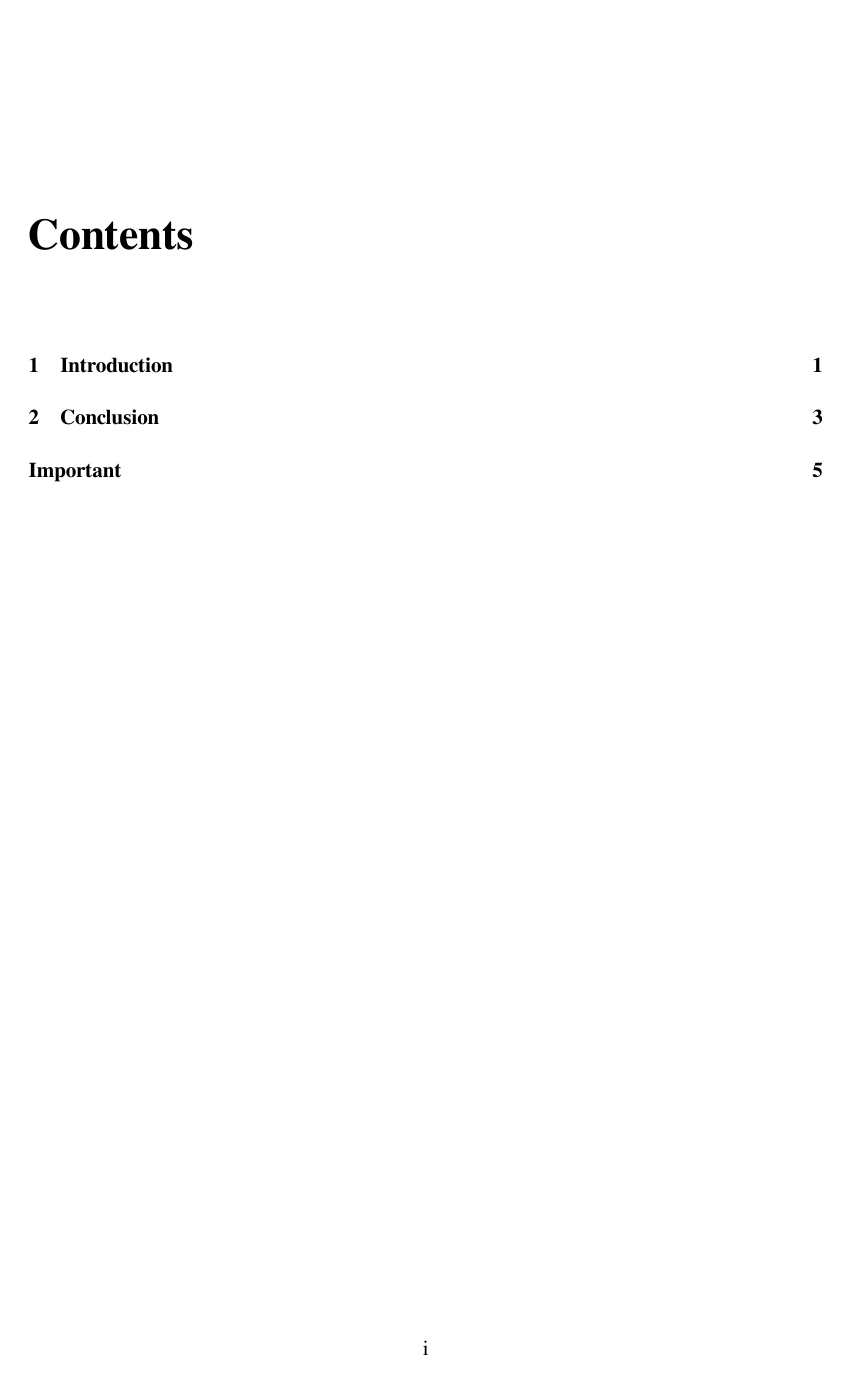
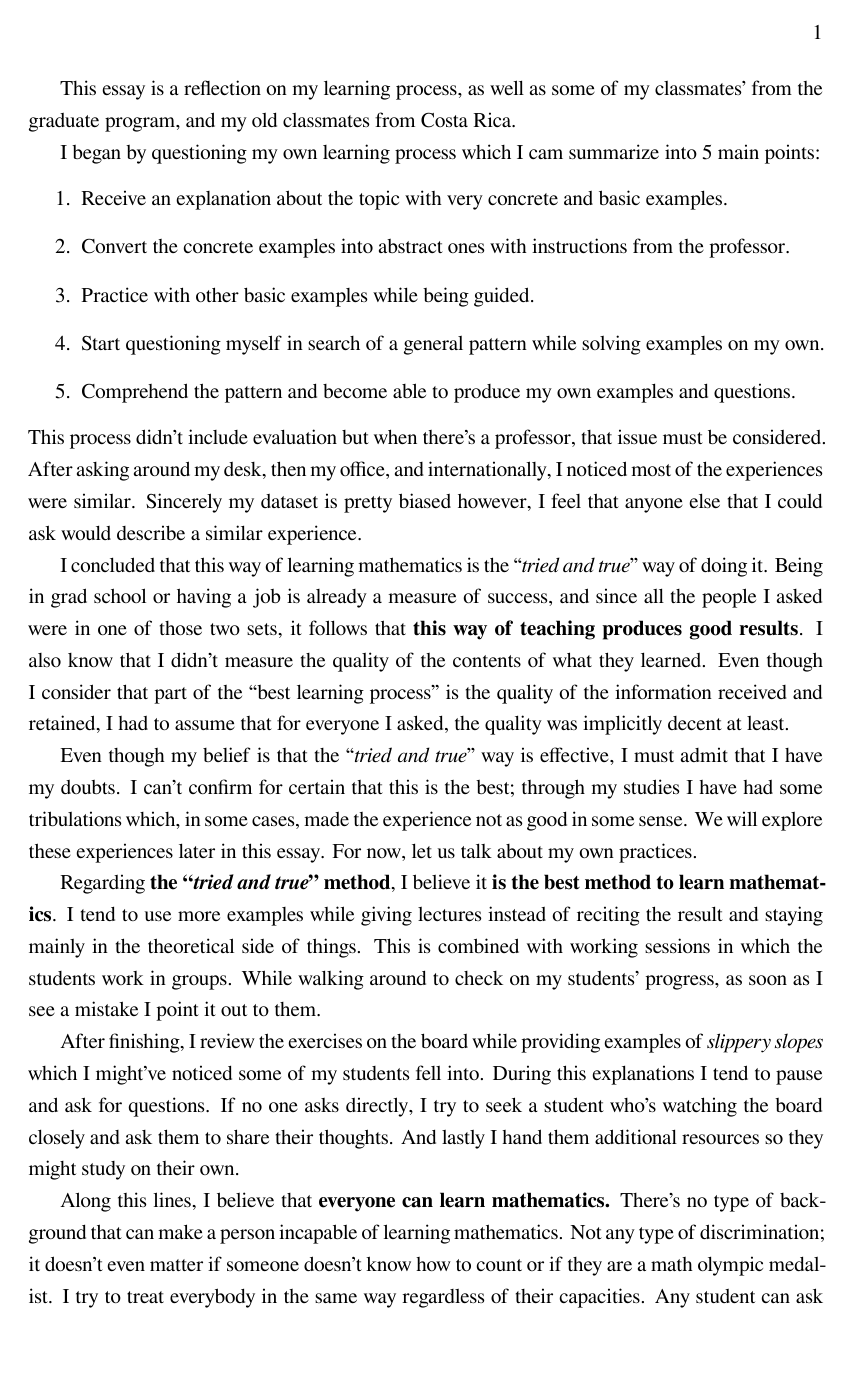
Before and after one commit to irojasr/Math, a LaTeX book (Tareas584/TchStmt1/TS1-584.tex): page 1 of 8 before the commit and page 1 of 2 after it. Compiled offline with XeLaTeX.

Commit message:
TSALmostDone

```diff
--- a/Tareas584/TchStmt1/TS1-584.tex
+++ b/Tareas584/TchStmt1/TS1-584.tex
@@ -11,9 +11,22 @@
 \usepackage{setspace}
 \linespread{1.25} % equivalent to MS Word's 1.5 spacing
 
-\usepackage{lipsum}
 
 \begin{document}
 
-    \frontmatter
-    \tableofcontents
+This essay is a reflection on my learning process, as well as some of my classmates' from the graduate program, and my old classmates from Costa Rica.\par
+I began by questioning my own learning process which I cam summarize into 5 main points:
+\begin{enumerate}
+    \item Receive an explanation about the topic with very concrete and basic examples.
+    \item Convert the concrete examples into abstract ones with instructions from the professor.
+    \item Practice with other basic examples while being guided.
+    \item Start questioning myself in search of a general pattern while solving examples on my own.
+    \item Comprehend the pattern and become able to produce my own examples and questions.
+\end{enumerate}
+This process didn't include evaluation but when there's a professor, that issue must be considered. After asking around my desk, then my office, and internationally, I noticed most of the experiences were similar. Sincerely my dataset is pretty biased however, I feel that anyone else that I could ask would describe a similar experience.\par
+I concluded that this way of learning mathematics is the ``\emph{tried and true}'' way of doing it. Being in grad school or having a job is already a measure of success, and since all the people I asked were in one of those two sets, it follows that \textbf{this way of teaching produces good results}. I also know that I didn't measure the quality of the contents of what they learned. Even though I consider that part of the ``best learning process'' is the quality of the information received and retained, I had to assume that for everyone I asked, the quality was implicitly decent at least.\par
+Even though my belief is that the ``\emph{tried and true}'' way is effective, I must admit that I have my doubts. I can't confirm for certain that this is the best; through my studies I have had some tribulations which, in some cases, made the experience not as good in some sense. We will explore these experiences later in this essay. For now, let us talk about my own practices.\par
+%To talk about my practices, I first was asked about did my beliefs influenced my practices\footnote[1]{I must admit that this question's wording confused me and I had to read it multiple times.} This led me to question which were my beliefs, and then expand upon them to see how I was managing my their learning process according to my thoughts. I can summarize this beliefs, once again, in several points:
+Regarding \textbf{the ``\emph{tried and true}'' method}, I believe it \textbf{is the best method to learn mathematics}. I tend to use more examples while giving lectures instead of reciting the result and staying mainly in the theoretical side of things. This is combined with working sessions in which the students work in groups. While walking around to check on my students' progress, as soon as I see a mistake I point it out to them.\par
+After finishing, I review the exercises on the board while providing examples of \emph{slippery slopes} which I might've noticed some of my students fell into. During this explanations I tend to pause and ask for questions. If no one asks directly, I try to seek a student who's watching the board closely and ask them to share their thoughts. And lastly I hand them additional resources so they might study on their own.\par
+Along this lines, I believe that \textbf{everyone can learn mathematics.} There's no type of background that can make a person incapable of learning mathematics. Not any type of discrimination; it doesn't even matter if someone doesn't know how to count or if they are a math olympic medalist. I try to treat everybody in the same way regardless of their capacities. Any student can ask any question such as ``\emph{can you repeat?}'', ``\emph{how did you go from here to there?}'', ``\emph{which was the formula?}'', or even , ``\emph{how will I apply this in the future?}''\par
@@ -20,2 +40 @@
 
-    \mainmatter
```
Also changed, not shown: Tareas584/TchStmt1/TS1-584.pdf, Tareas584/TchStmt1/TS1-584.tex (19 more changed lines).
